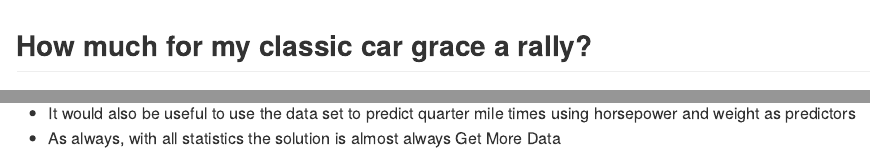
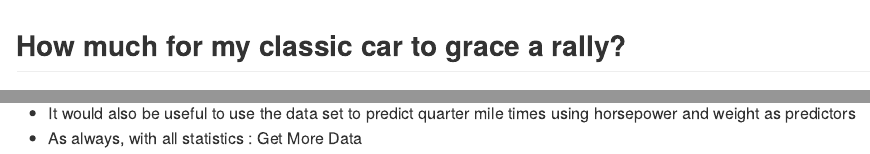
Before and after one commit to tadkar/DataProductsHW, an R Markdown document (index.Rmd): the page in a window 1100 px wide, from its top, and a second part further down, joined at a grey line. The pictures show the output file index.md that the author committed with the source, drawn offline in the style of GitHub.

Commit message:
publishing deck

```diff
--- a/index.Rmd
+++ b/index.Rmd
@@ -12,7 +12,7 @@ knit        : slidify::knit2slides
 ---
 
 
-## How much for my classic car grace a rally?
+## How much for my classic car to grace a rally?
 
 + Do you own a Pontiac Firebird, Porsche 914-2 or other classic car?
 + Or another classic from the 70s, but no reliable MPG figures?
@@ -54,4 +54,4 @@ qplot(10*(1:10),10*(1:10)/mpgVal*3.75,geom="line",main="Cost vs Distance for $3.
 ---
 ## Further work, or as they say in the 'valley' Possible Pivots
 + It would also be useful to use the data set to predict quarter mile times using horsepower and weight as predictors
-+ As always, with all statistics the solution is almost always Get More Data
++ As always, with all statistics : Get More Data
```
Also changed, not shown: index.html, index.md.
